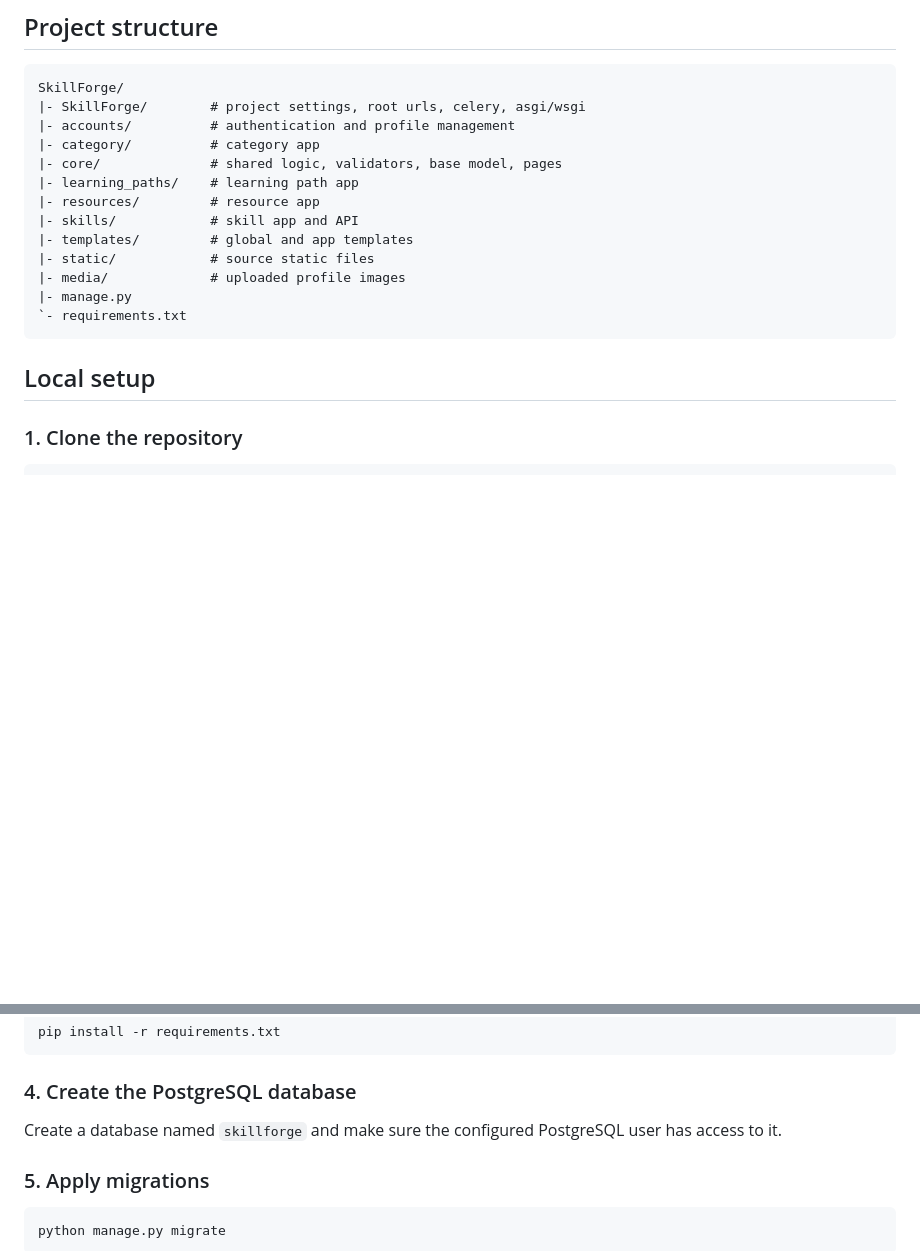
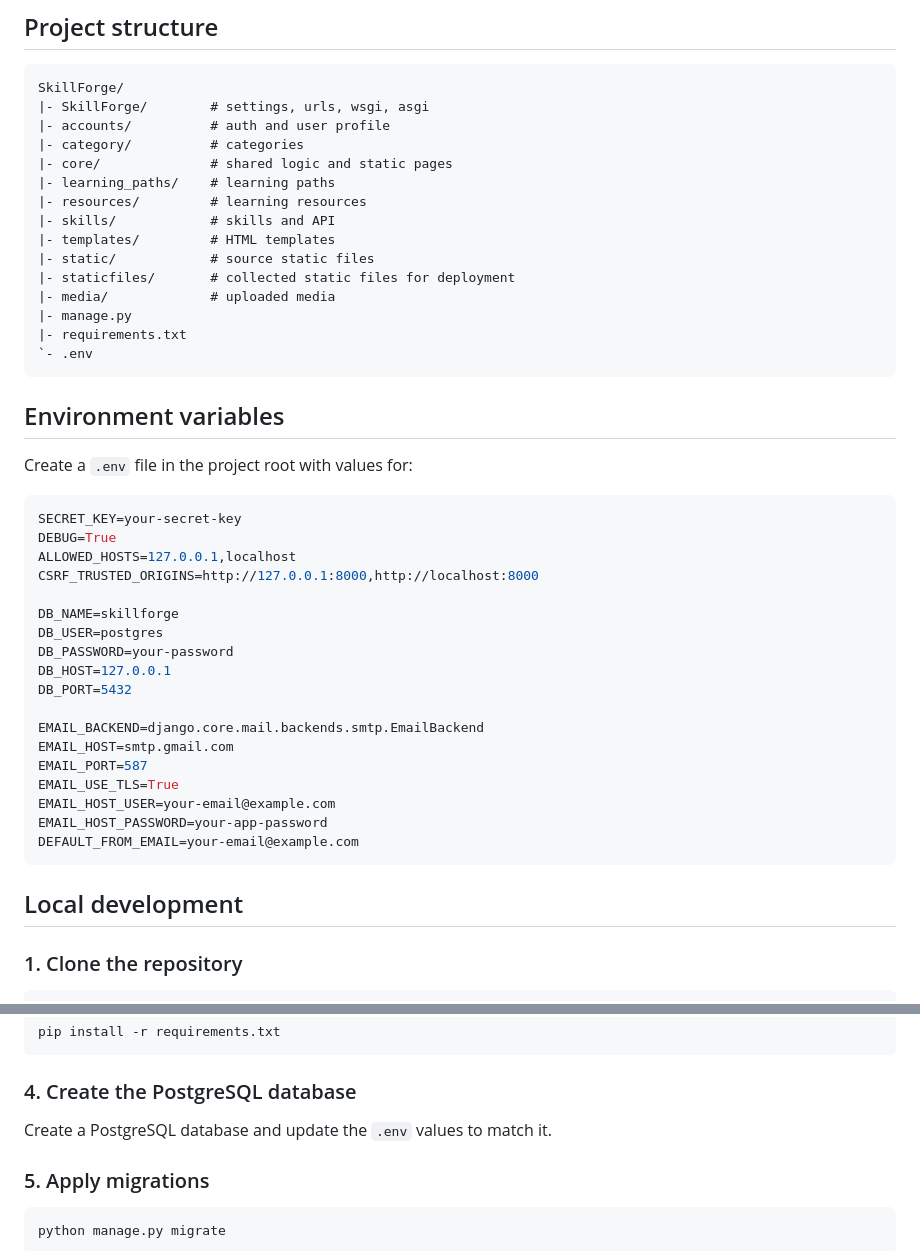
Before and after one commit to jonkataBG47/SkillForge, a Markdown page: README.md, 2 parts joined by grey strips. Rendered like a GitHub page; blank space fills up the shorter version.

````diff
--- a/README.md
+++ b/README.md
@@ -63,20 +66,48 @@ SkillForge is a Django web application for planning and organizing learning cont
 
 ```text
 SkillForge/
-|- SkillForge/        # project settings, root urls, celery, asgi/wsgi
-|- accounts/          # authentication and profile management
-|- category/          # category app
-|- core/              # shared logic, validators, base model, pages
-|- learning_paths/    # learning path app
-|- resources/         # resource app
-|- skills/            # skill app and API
-|- templates/         # global and app templates
+|- SkillForge/        # settings, urls, wsgi, asgi
+|- accounts/          # auth and user profile
+|- category/          # categories
+|- core/              # shared logic and static pages
+|- learning_paths/    # learning paths
+|- resources/         # learning resources
+|- skills/            # skills and API
+|- templates/         # HTML templates
 |- static/            # source static files
-|- media/             # uploaded profile images
+|- staticfiles/       # collected static files for deployment
+|- media/             # uploaded media
 |- manage.py
-`- requirements.txt
+|- requirements.txt
+`- .env
 ```
-## Local setup
+
+## Environment variables
+
+Create a `.env` file in the project root with values for:
+
+```env
+SECRET_KEY=your-secret-key
+DEBUG=True
+ALLOWED_HOSTS=127.0.0.1,localhost
+CSRF_TRUSTED_ORIGINS=http://127.0.0.1:8000,http://localhost:8000
+
+DB_NAME=skillforge
+DB_USER=postgres
+DB_PASSWORD=your-password
+DB_HOST=127.0.0.1
+DB_PORT=5432
+
+EMAIL_BACKEND=django.core.mail.backends.smtp.EmailBackend
+EMAIL_HOST=smtp.gmail.com
+EMAIL_PORT=587
+EMAIL_USE_TLS=True
+EMAIL_HOST_USER=your-email@example.com
+EMAIL_HOST_PASSWORD=your-app-password
+DEFAULT_FROM_EMAIL=your-email@example.com
+```
+
+## Local development
 
 ### 1. Clone the repository
 
@@ -109,7 +140,7 @@ pip install -r requirements.txt
 
 ### 4. Create the PostgreSQL database
 
-Create a database named `skillforge` and make sure the configured PostgreSQL user has access to it.
+Create a PostgreSQL database and update the `.env` values to match it.
 
 ### 5. Apply migrations
 
````
Also changed, not shown: other parts of README.md (+51 -43 lines).
